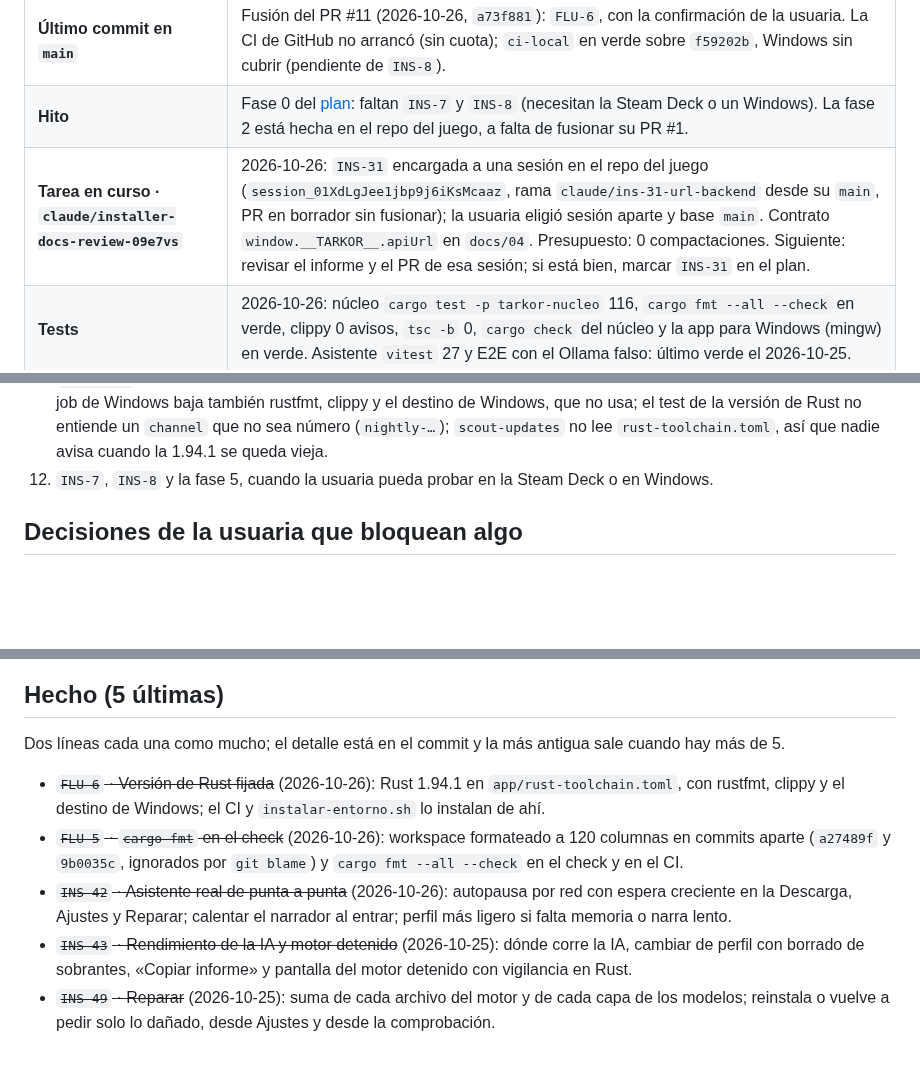
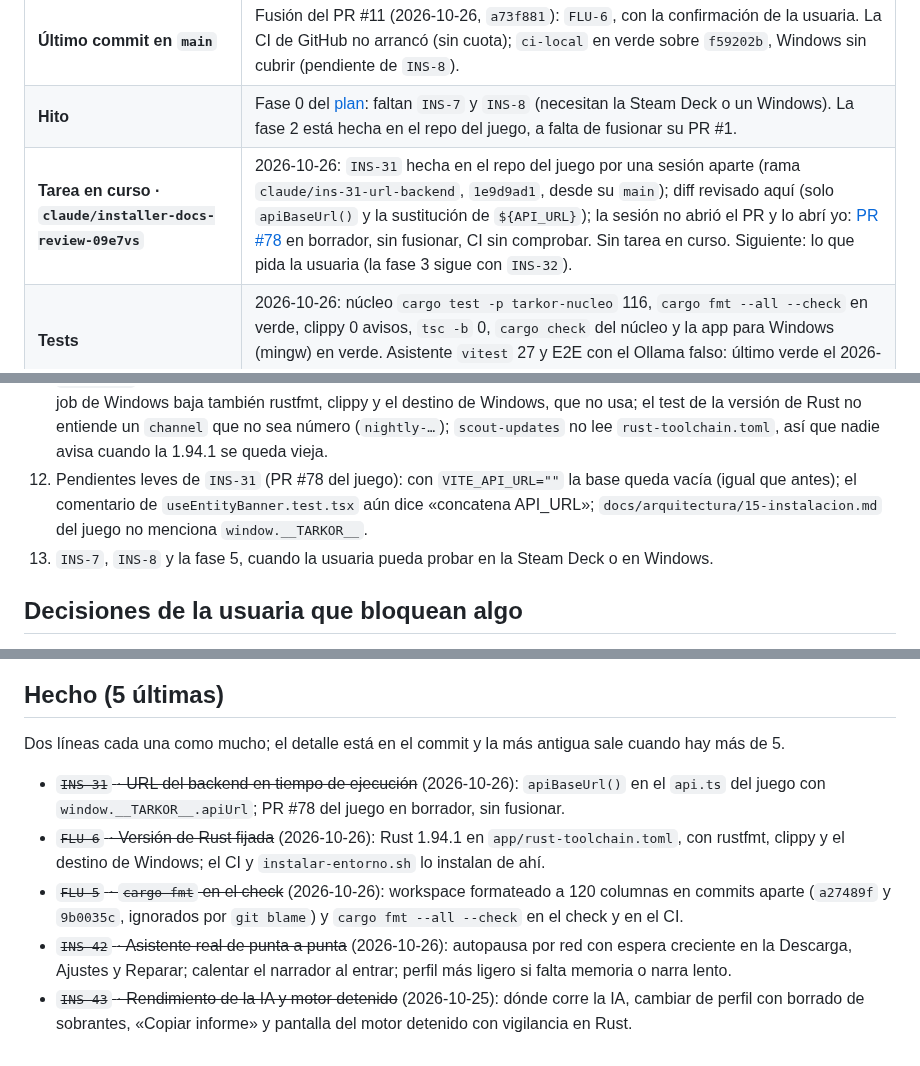
Before and after one commit to Zeldris/Instalador-WMF-Tarkor, a Markdown page: docs/registros/traspaso.md, 3 parts joined by grey strips. Rendered like a GitHub page; blank space fills up the shorter version.

Commit message:
INS-31: hecha en el repo del juego (PR #78 en borrador)
apiBaseUrl() en frontend/src/lib/api.ts del juego con el contrato
window.__TARKOR__.apiUrl de docs/04; diff revisado aquí. La sesión del
juego no abrió el PR y se abrió desde aquí: PR #78, sin fusionar, CI sin
comprobar por la cuota. Leves apuntados en la bitácora. Solo docs.

Siguiente: lo que pida la usuaria (la fase 3 sigue con INS-32)

Co-Authored-By: Claude Opus 5.5 <noreply@anthropic.com>
Claude-Session: https://claude.ai/code/session_01PW79Mnqo4JVfJ8dabqzbNn

```diff
--- a/docs/registros/traspaso.md
+++ b/docs/registros/traspaso.md
@@ -14,7 +14,7 @@ cada commit.**
 | **Ramas de trabajo** | Cada sesión, su rama con su fila «Tarea en curso» (`QA-136` de Tarkor): `claude/installer-docs-review-09e7vs` (rehecha desde `main` el 2026-10-26). Las skills, ganchos y `settings.json` de `.claude/` van versionados con `git add` normal; a `main` se pasa **por pull request**. |
 | **Último commit en `main`** | Fusión del PR #11 (2026-10-26, `a73f881`): `FLU-6`, con la confirmación de la usuaria. La CI de GitHub no arrancó (sin cuota); `ci-local` en verde sobre `f59202b`, Windows sin cubrir (pendiente de `INS-8`). |
 | **Hito** | Fase 0 del [plan](../05-plan-de-trabajo.md): faltan `INS-7` y `INS-8` (necesitan la Steam Deck o un Windows). La fase 2 está hecha en el repo del juego, a falta de fusionar su PR #1. |
-| **Tarea en curso · `claude/installer-docs-review-09e7vs`** | 2026-10-26: `INS-31` encargada a una sesión en el repo del juego (`session_01XdLgJee1jbp9j6iKsMcaaz`, rama `claude/ins-31-url-backend` desde su `main`, PR en borrador sin fusionar); la usuaria eligió sesión aparte y base `main`. Contrato `window.__TARKOR__.apiUrl` en `docs/04`. Presupuesto: 0 compactaciones. Siguiente: revisar el informe y el PR de esa sesión; si está bien, marcar `INS-31` en el plan. |
+| **Tarea en curso · `claude/installer-docs-review-09e7vs`** | 2026-10-26: `INS-31` hecha en el repo del juego por una sesión aparte (rama `claude/ins-31-url-backend`, `1e9d9ad1`, desde su `main`); diff revisado aquí (solo `apiBaseUrl()` y la sustitución de `${API_URL}`); la sesión no abrió el PR y lo abrí yo: [PR #78](https://github.com/Zeldris/World-Maker-Fantasy/pull/78) en borrador, sin fusionar, CI sin comprobar. Sin tarea en curso. Siguiente: lo que pida la usuaria (la fase 3 sigue con `INS-32`). |
 | **Tests** | 2026-10-26: núcleo `cargo test -p tarkor-nucleo` 116, `cargo fmt --all --check` en verde, clippy 0 avisos, `tsc -b` 0, `cargo check` del núcleo y la app para Windows (mingw) en verde. Asistente `vitest` 27 y E2E con el Ollama falso: último verde el 2026-10-25. |
 
 ## Dónde está todo (para saber qué sigue)
@@ -79,7 +79,10 @@ cada commit.**
     nunca un fallo); el job de Windows baja también rustfmt, clippy y el destino de Windows, que no usa; el test de
     la versión de Rust no entiende un `channel` que no sea número (`nightly-…`); `scout-updates` no lee `rust-toolchain.toml`, así que nadie avisa
     cuando la 1.94.1 se queda vieja.
-12. `INS-7`, `INS-8` y la fase 5, cuando la usuaria pueda probar en la Steam Deck o en Windows.
+12. Pendientes leves de `INS-31` (PR #78 del juego): con `VITE_API_URL=""` la base queda vacía (igual que antes);
+    el comentario de `useEntityBanner.test.tsx` aún dice «concatena API_URL»; `docs/arquitectura/15-instalacion.md`
+    del juego no menciona `window.__TARKOR__`.
+13. `INS-7`, `INS-8` y la fase 5, cuando la usuaria pueda probar en la Steam Deck o en Windows.
 
 ## Decisiones de la usuaria que bloquean algo
 
@@ -108,6 +111,8 @@ python3 .claude/gw/scripts/doctor.py                   # el flujo (Galivelop-wor
 
 Dos líneas cada una como mucho; el detalle está en el commit y la más antigua sale cuando hay más de 5.
 
+- ~~`INS-31` · URL del backend en tiempo de ejecución~~ (2026-10-26): `apiBaseUrl()` en el `api.ts` del juego con
+  `window.__TARKOR__.apiUrl`; PR #78 del juego en borrador, sin fusionar.
 - ~~`FLU-6` · Versión de Rust fijada~~ (2026-10-26): Rust 1.94.1 en `app/rust-toolchain.toml`, con rustfmt, clippy
   y el destino de Windows; el CI y `instalar-entorno.sh` lo instalan de ahí.
 - ~~`FLU-5` · `cargo fmt` en el check~~ (2026-10-26): workspace formateado a 120 columnas en commits aparte
@@ -116,5 +121,3 @@ Dos líneas cada una como mucho; el detalle está en el commit y la más antigua
   Descarga, Ajustes y Reparar; calentar el narrador al entrar; perfil más ligero si falta memoria o narra lento.
 - ~~`INS-43` · Rendimiento de la IA y motor detenido~~ (2026-10-25): dónde corre la IA, cambiar de perfil con
   borrado de sobrantes, «Copiar informe» y pantalla del motor detenido con vigilancia en Rust.
-- ~~`INS-49` · Reparar~~ (2026-10-25): suma de cada archivo del motor y de cada capa de los modelos; reinstala o
-  vuelve a pedir solo lo dañado, desde Ajustes y desde la comprobación.
```
Also changed, not shown: docs/05-plan-de-trabajo.md (+4 -3 lines).
